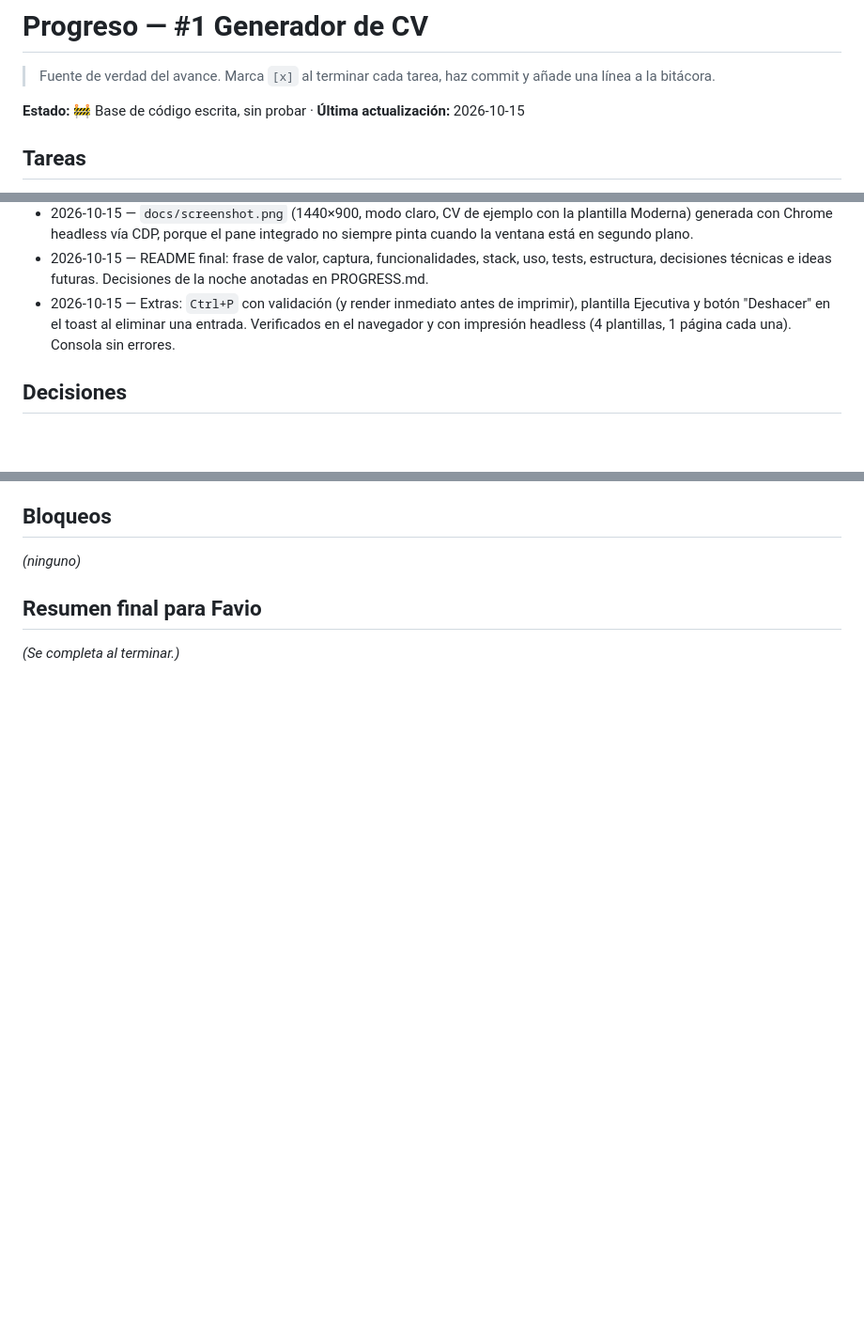
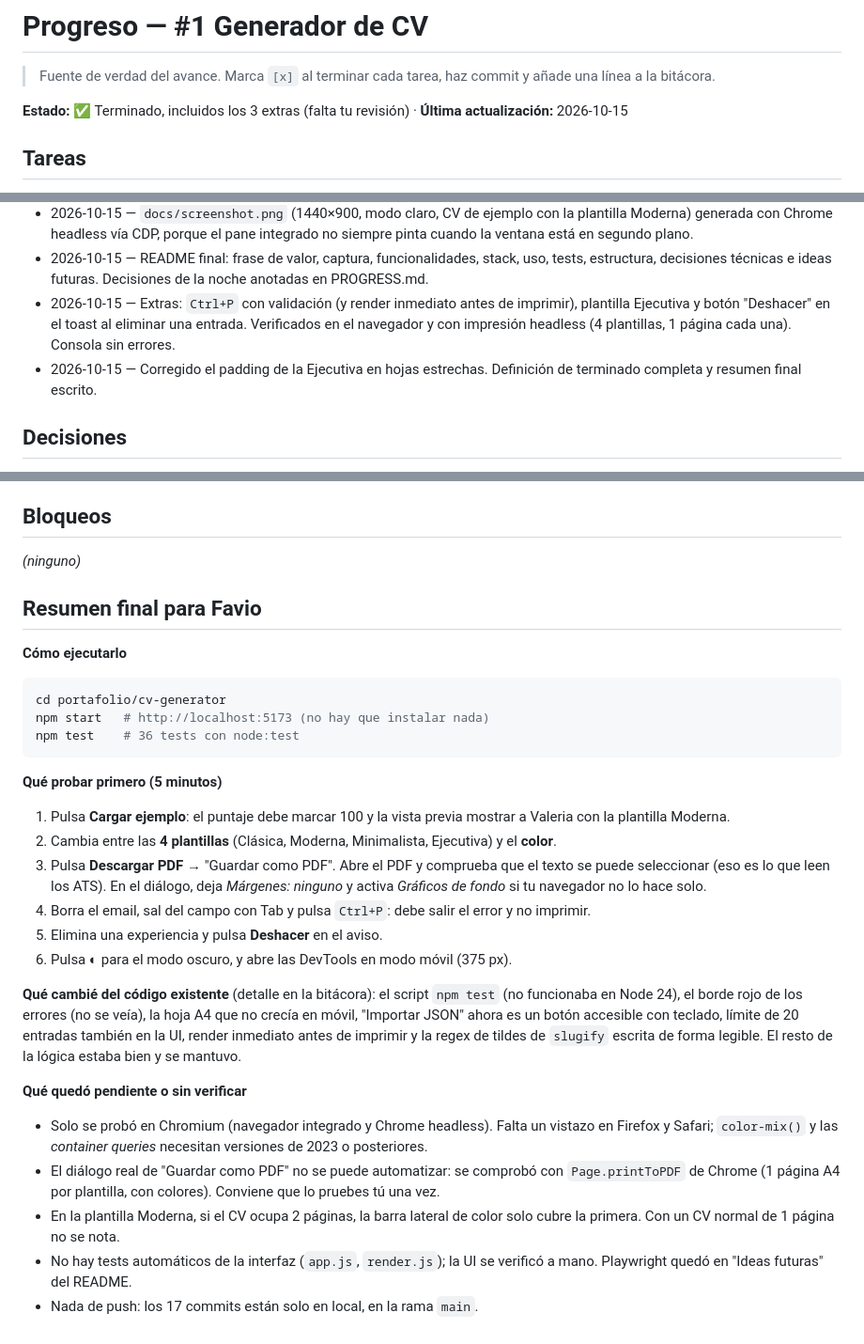
Before and after one commit to Itsfavi0/cv-generator, a Markdown page: PROGRESS.md, 3 parts joined by grey strips. Shown at 94% size. Rendered like a GitHub page; blank space fills up the shorter version.

Commit message:
docs: resumen final y definición de terminado

````diff
--- a/PROGRESS.md
+++ b/PROGRESS.md
@@ -2,7 +2,7 @@
 
 > Fuente de verdad del avance. Marca `[x]` al terminar cada tarea, haz commit y añade una línea a la bitácora.
 
-**Estado:** 🚧 Base de código escrita, sin probar · **Última actualización:** 2026-10-15
+**Estado:** ✅ Terminado, incluidos los 3 extras (falta tu revisión) · **Última actualización:** 2026-10-15
 
 ## Tareas
 
@@ -30,6 +30,7 @@
 - 2026-10-15 — `docs/screenshot.png` (1440×900, modo claro, CV de ejemplo con la plantilla Moderna) generada con Chrome headless vía CDP, porque el pane integrado no siempre pinta cuando la ventana está en segundo plano.
 - 2026-10-15 — README final: frase de valor, captura, funcionalidades, stack, uso, tests, estructura, decisiones técnicas e ideas futuras. Decisiones de la noche anotadas en PROGRESS.md.
 - 2026-10-15 — Extras: `Ctrl+P` con validación (y render inmediato antes de imprimir), plantilla Ejecutiva y botón "Deshacer" en el toast al eliminar una entrada. Verificados en el navegador y con impresión headless (4 plantillas, 1 página cada una). Consola sin errores.
+- 2026-10-15 — Corregido el padding de la Ejecutiva en hojas estrechas. Definición de terminado completa y resumen final escrito.
 
 ## Decisiones
 
@@ -53,4 +54,29 @@ _(ninguno)_
 
 ## Resumen final para Favio
 
-_(Se completa al terminar.)_
+**Cómo ejecutarlo**
+
+```bash
+cd portafolio/cv-generator
+npm start   # http://localhost:5173 (no hay que instalar nada)
+npm test    # 36 tests con node:test
+```
+
+**Qué probar primero (5 minutos)**
+
+1. Pulsa **Cargar ejemplo**: el puntaje debe marcar 100 y la vista previa mostrar a Valeria con la plantilla Moderna.
+2. Cambia entre las **4 plantillas** (Clásica, Moderna, Minimalista, Ejecutiva) y el **color**.
+3. Pulsa **Descargar PDF** → "Guardar como PDF". Abre el PDF y comprueba que el texto se puede seleccionar (eso es lo que leen los ATS). En el diálogo, deja *Márgenes: ninguno* y activa *Gráficos de fondo* si tu navegador no lo hace solo.
+4. Borra el email, sal del campo con Tab y pulsa `Ctrl+P`: debe salir el error y no imprimir.
+5. Elimina una experiencia y pulsa **Deshacer** en el aviso.
+6. Pulsa ◐ para el modo oscuro, y abre las DevTools en modo móvil (375 px).
+
+**Qué cambié del código existente** (detalle en la bitácora): el script `npm test` (no funcionaba en Node 24), el borde rojo de los errores (no se veía), la hoja A4 que no crecía en móvil, "Importar JSON" ahora es un botón accesible con teclado, límite de 20 entradas también en la UI, render inmediato antes de imprimir y la regex de tildes de `slugify` escrita de forma legible. El resto de la lógica estaba bien y se mantuvo.
+
+**Qué quedó pendiente o sin verificar**
+
+- Solo se probó en Chromium (navegador integrado y Chrome headless). Falta un vistazo en Firefox y Safari; `color-mix()` y las *container queries* necesitan versiones de 2023 o posteriores.
+- El diálogo real de "Guardar como PDF" no se puede automatizar: se comprobó con `Page.printToPDF` de Chrome (1 página A4 por plantilla, con colores). Conviene que lo pruebes tú una vez.
+- En la plantilla Moderna, si el CV ocupa 2 páginas, la barra lateral de color solo cubre la primera. Con un CV normal de 1 página no se nota.
+- No hay tests automáticos de la interfaz (`app.js`, `render.js`); la UI se verificó a mano. Playwright quedó en "Ideas futuras" del README.
+- Nada de push: los 17 commits están solo en local, en la rama `main`.
````
Also changed, not shown: CLAUDE.md (+5 -5 lines).
